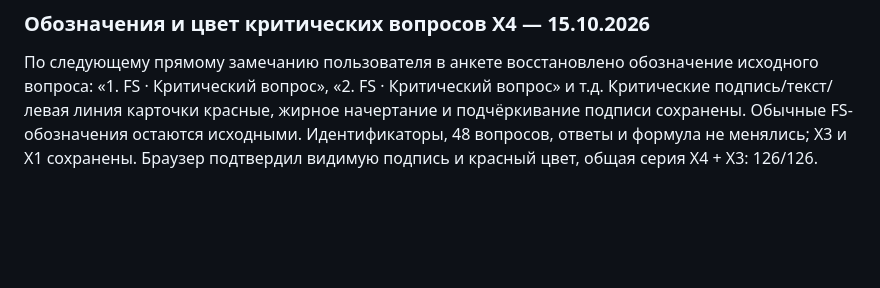
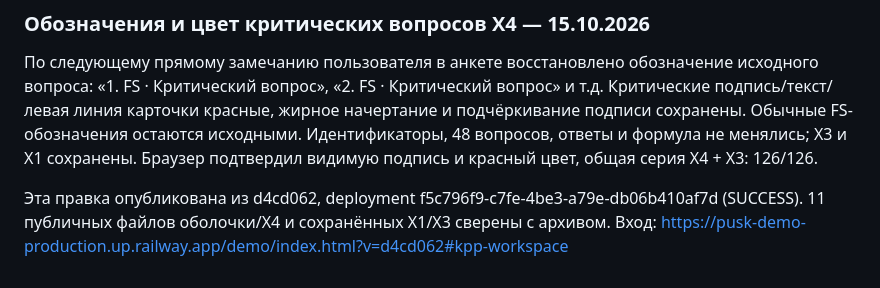
Before and after one commit to 6057526-lab/pusk_test, a Markdown page: docs/prototype-architecture.md, the part around the change. Rendered like a GitHub page; blank space fills up the shorter version.

Commit message:
Document published critical FS styling

```diff
--- a/docs/prototype-architecture.md
+++ b/docs/prototype-architecture.md
@@ -671,3 +671,7 @@ codex/x4-kpp-prototype. Публикация Railway 431e7393-9d21-4654-bd35-cf1
 подчёркивание подписи сохранены. Обычные FS-обозначения остаются исходными.
 Идентификаторы, 48 вопросов, ответы и формула не менялись; X3 и X1 сохранены.
 Браузер подтвердил видимую подпись и красный цвет, общая серия X4 + X3: 126/126.
+
+Эта правка опубликована из d4cd062, deployment f5c796f9-c7fe-4be3-a79e-db06b410af7d
+(SUCCESS). 11 публичных файлов оболочки/X4 и сохранённых X1/X3 сверены с архивом.
+Вход: https://pusk-demo-production.up.railway.app/demo/index.html?v=d4cd062#kpp-workspace
```
Also changed, not shown: variants/kpp-workspace/README.md (+1 -0 lines).
